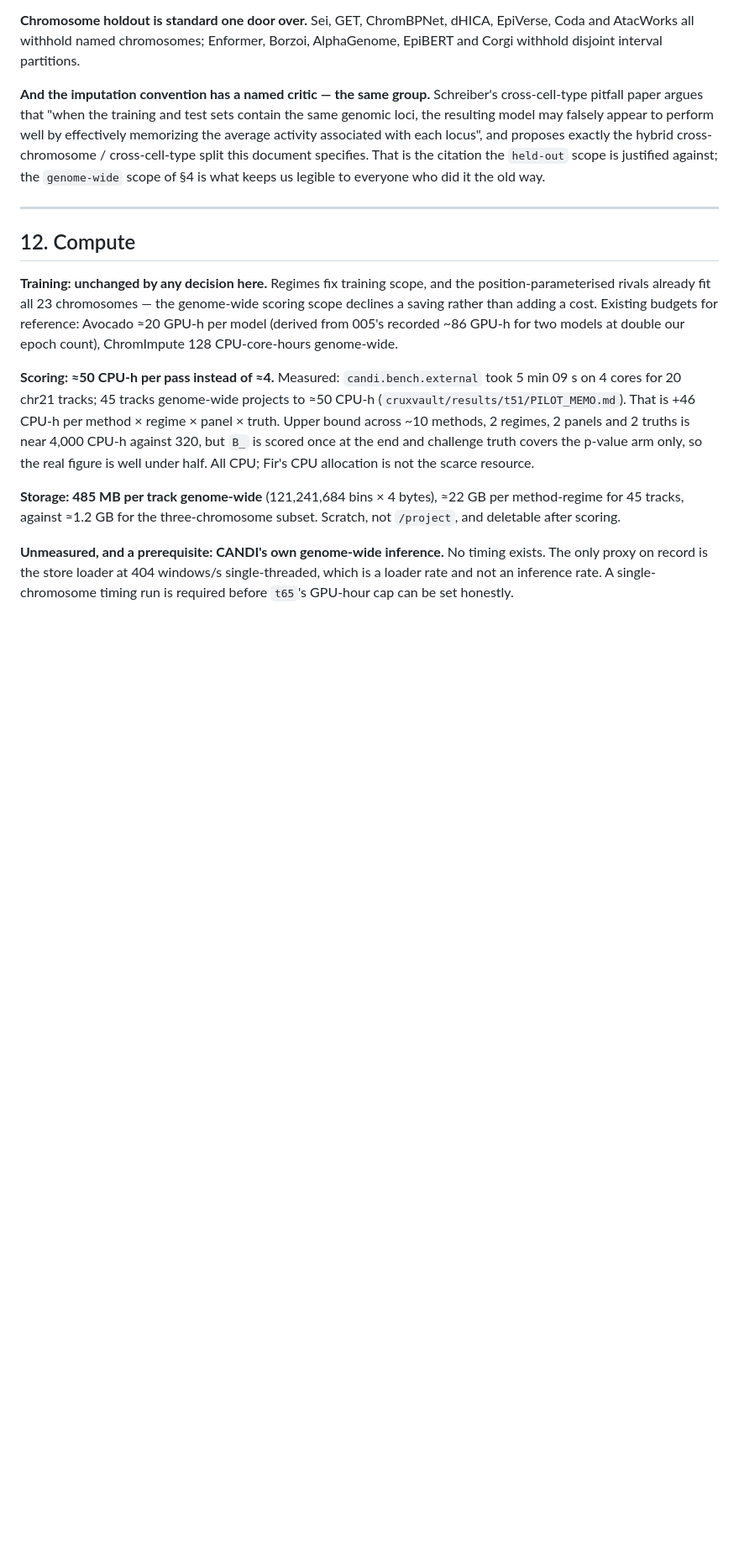
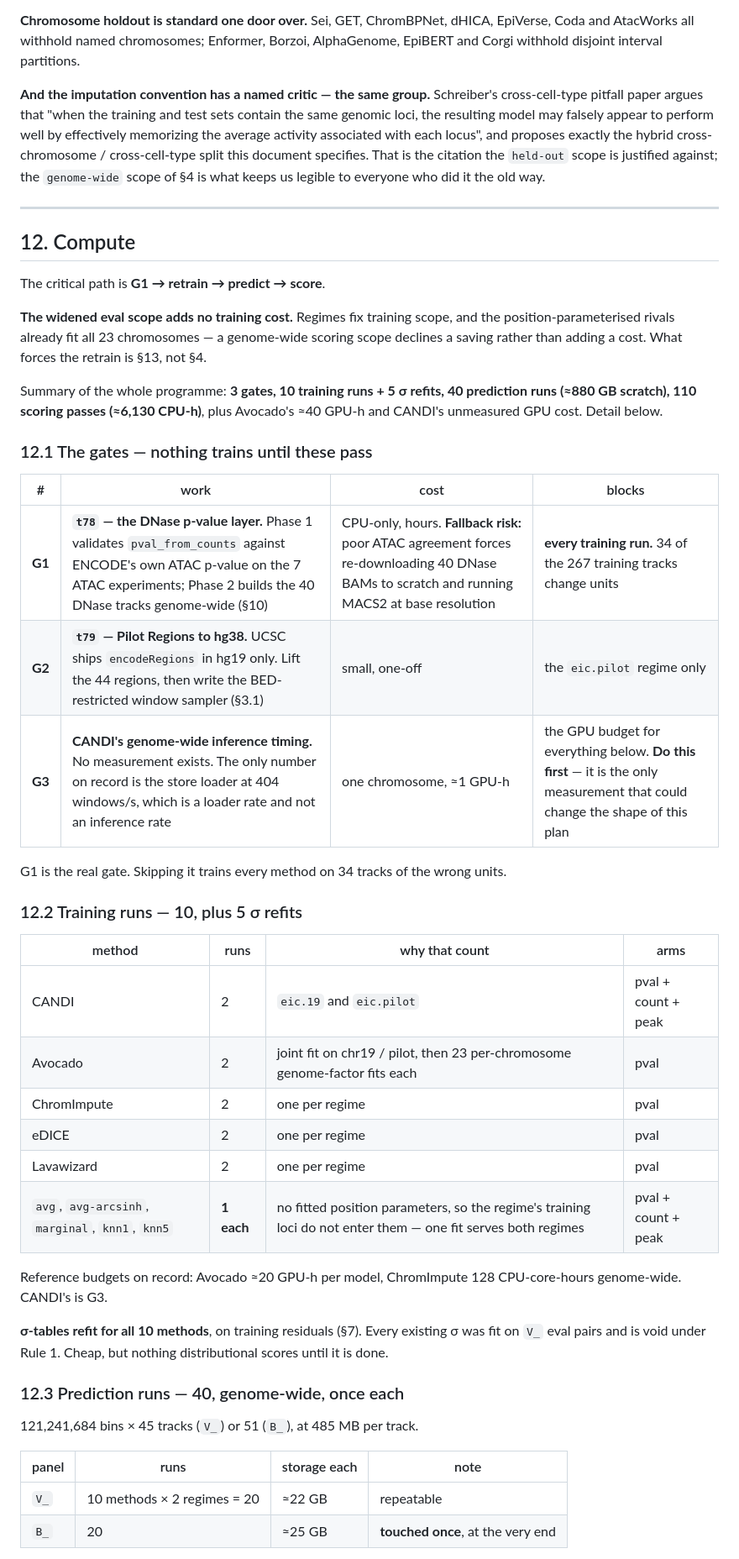
Before and after one commit to mehdiforoozandeh/CANDII, a Markdown page: plan/BENCHMARK_DESIGN.md, the part around one of its changes. Shown at 84% size. Drawn GitHub-style; blank space fills up the shorter version.

Commit message:
t77: cost the programme — three gates, and every run it takes
§12 said the eval-scope widening was cheap and left the actual programme
uncounted. This enumerates it: what blocks what, how many runs, and what each
costs.

  §12.1  three gates. G1 (t78, the DNase p-value layer) blocks every training
         run, because 34 of the 267 training tracks carry the wrong units.
         G3, CANDI's genome-wide inference timing, is unmeasured and should
         run first — it is the only number that could change the plan's shape.
  §12.2  10 training runs and 5 sigma refits. The naive baselines get one fit,
         not two: they carry no position parameters, so training loci never
         enter them.
  §12.3  40 genome-wide prediction runs, ~880 GB of scratch at peak.
  §12.4  110 scoring passes, ~6,130 CPU-h, entrants included.
  §12.5  two costings left open: whether the baselines really need one fit,
         and whether the truth toggle reaches V_ or only B_.

Co-Authored-By: Claude Opus 5 <noreply@anthropic.com>

```diff
--- a/plan/BENCHMARK_DESIGN.md
+++ b/plan/BENCHMARK_DESIGN.md
@@ -458,24 +458,49 @@ split this document specifies. That is the citation the `held-out` scope is just
 
 ## 12. Compute
 
-**Training: unchanged by any decision here.** Regimes fix training scope, and the
-position-parameterised rivals already fit all 23 chromosomes — the genome-wide scoring scope
-declines a saving rather than adding a cost. Existing budgets for reference: Avocado ≈20 GPU-h per
-model (derived from 005's recorded ~86 GPU-h for two models at double our epoch count),
-ChromImpute 128 CPU-core-hours genome-wide.
+The critical path is **G1 → retrain → predict → score**.
 
-**Scoring: ≈50 CPU-h per pass instead of ≈4.** Measured: `candi.bench.external` took 5 min 09 s on
-4 cores for 20 chr21 tracks; 45 tracks genome-wide projects to ≈50 CPU-h
-(`cruxvault/results/t51/PILOT_MEMO.md`). That is +46 CPU-h per method × regime × panel × truth.
-Upper bound across ~10 methods, 2 regimes, 2 panels and 2 truths is near 4,000 CPU-h against 320,
-but `B_` is scored once at the end and challenge truth covers the p-value arm only, so the real
-figure is well under half. All CPU; Fir's CPU allocation is not the scarce resource.
+**The widened eval scope adds no training cost.** Regimes fix training scope, and the
+position-parameterised rivals already fit all 23 chromosomes — a genome-wide scoring scope declines
+a saving rather than adding a cost. What forces the retrain is §13, not §4.
 
-**Storage: 485 MB per track genome-wide** (121,241,684 bins × 4 bytes), ≈22 GB per method-regime
-for 45 tracks, against ≈1.2 GB for the three-chromosome subset. Scratch, not `/project`, and
-deletable after scoring.
+Summary of the whole programme: **3 gates, 10 training runs + 5 σ refits, 40 prediction runs
+(≈880 GB scratch), 110 scoring passes (≈6,130 CPU-h)**, plus Avocado's ≈40 GPU-h and CANDI's
+unmeasured GPU cost. Detail below.
 
-**Unmeasured, and a prerequisite: CANDI's own genome-wide inference.** No timing exists. The only
-proxy on record is the store loader at 404 windows/s single-threaded, which is a loader rate and
-not an inference rate. A single-chromosome timing run is required before `t65`'s GPU-hour cap can
-be set honestly.
+### 12.1 The gates — nothing trains until these pass
+
+| # | work | cost | blocks |
+|---|---|---|---|
+| **G1** | **`t78` — the DNase p-value layer.** Phase 1 validates `pval_from_counts` against ENCODE's own ATAC p-value on the 7 ATAC experiments; Phase 2 builds the 40 DNase tracks genome-wide (§10) | CPU-only, hours. **Fallback risk:** poor ATAC agreement forces re-downloading 40 DNase BAMs to scratch and running MACS2 at base resolution | **every training run.** 34 of the 267 training tracks change units |
+| **G2** | **`t79` — Pilot Regions to hg38.** UCSC ships `encodeRegions` in hg19 only. Lift the 44 regions, then write the BED-restricted window sampler (§3.1) | small, one-off | the `eic.pilot` regime only |
+| **G3** | **CANDI's genome-wide inference timing.** No measurement exists. The only number on record is the store loader at 404 windows/s, which is a loader rate and not an inference rate | one chromosome, ≈1 GPU-h | the GPU budget for everything below. **Do this first** — it is the only measurement that could change the shape of this plan |
+
+G1 is the real gate. Skipping it trains every method on 34 tracks of the wrong units.
+
+### 12.2 Training runs — 10, plus 5 σ refits
+
+| method | runs | why that count | arms |
+|---|---|---|---|
+| CANDI | 2 | `eic.19` and `eic.pilot` | pval + count + peak |
+| Avocado | 2 | joint fit on chr19 / pilot, then 23 per-chromosome genome-factor fits each | pval |
+| ChromImpute | 2 | one per regime | pval |
+| eDICE | 2 | one per regime | pval |
+| Lavawizard | 2 | one per regime | pval |
+| `avg`, `avg-arcsinh`, `marginal`, `knn1`, `knn5` | **1 each** | no fitted position parameters, so the regime's training loci do not enter them — one fit serves both regimes | pval + count + peak |
+
+Reference budgets on record: Avocado ≈20 GPU-h per model, ChromImpute 128 CPU-core-hours
+genome-wide. CANDI's is G3.
+
+**σ-tables refit for all 10 methods**, on training residuals (§7). Every existing σ was fit on `V_`
+eval pairs and is void under Rule 1. Cheap, but nothing distributional scores until it is done.
+
+### 12.3 Prediction runs — 40, genome-wide, once each
+
+121,241,684 bins × 45 tracks (`V_`) or 51 (`B_`), at 485 MB per track.
+
+| panel | runs | storage each | note |
+|---|---|---|---|
+| `V_` | 10 methods × 2 regimes = 20 | ≈22 GB | repeatable |
+| `B_` | 20 | ≈25 GB | **touched once**, at the very end |
+
```
Also changed, not shown: other parts of plan/BENCHMARK_DESIGN.md (+41 -0 lines).
